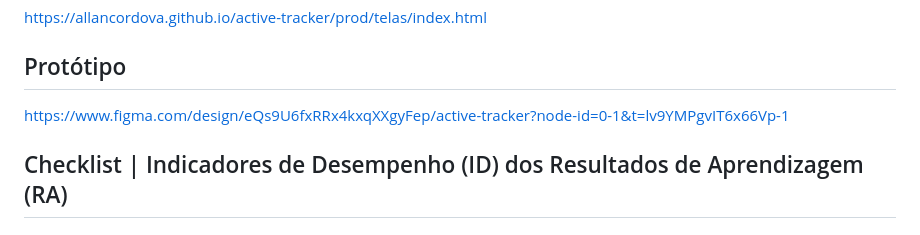
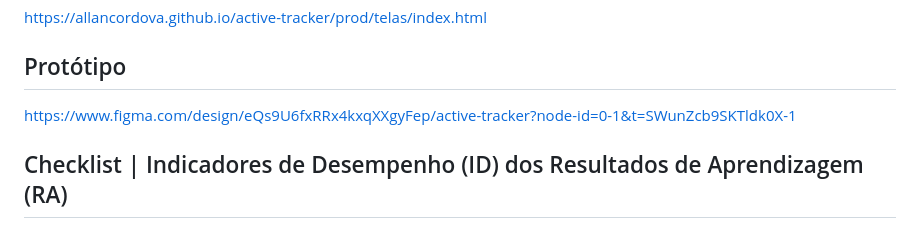
Before and after one commit to AllanCordova/active-tracker, a Markdown page: README.md, the part around the change. GitHub-like rendering.

```diff
--- a/README.md
+++ b/README.md
@@ -10,7 +10,7 @@ https://allancordova.github.io/active-tracker/prod/telas/index.html
 
 ## Protótipo
 
-https://www.figma.com/design/eQs9U6fxRRx4kxqXXgyFep/active-tracker?node-id=0-1&t=lv9YMPgvIT6x66Vp-1
+https://www.figma.com/design/eQs9U6fxRRx4kxqXXgyFep/active-tracker?node-id=0-1&t=SWunZcb9SKTldk0X-1
 
 ## Checklist | Indicadores de Desempenho (ID) dos Resultados de Aprendizagem (RA)
 
```
